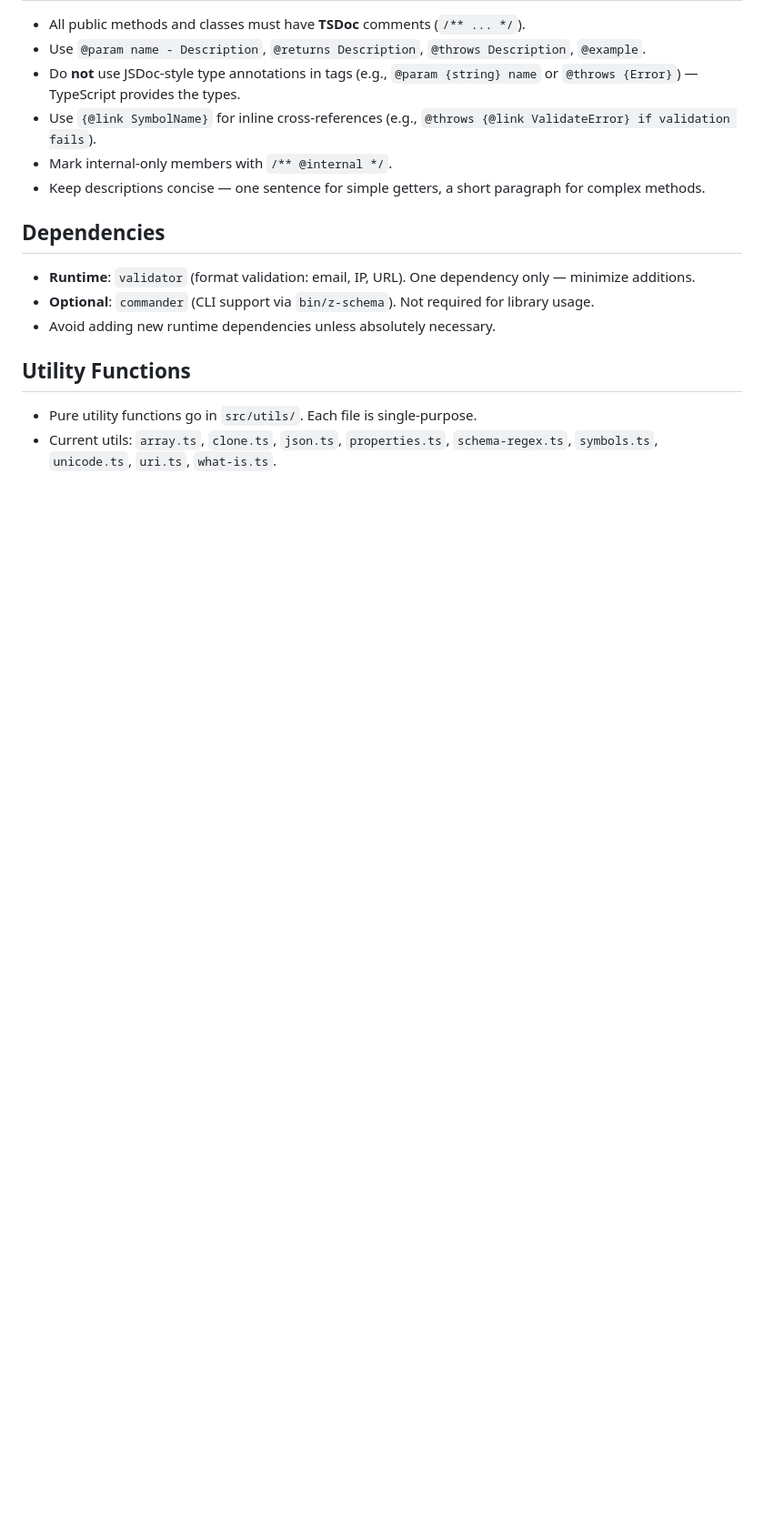
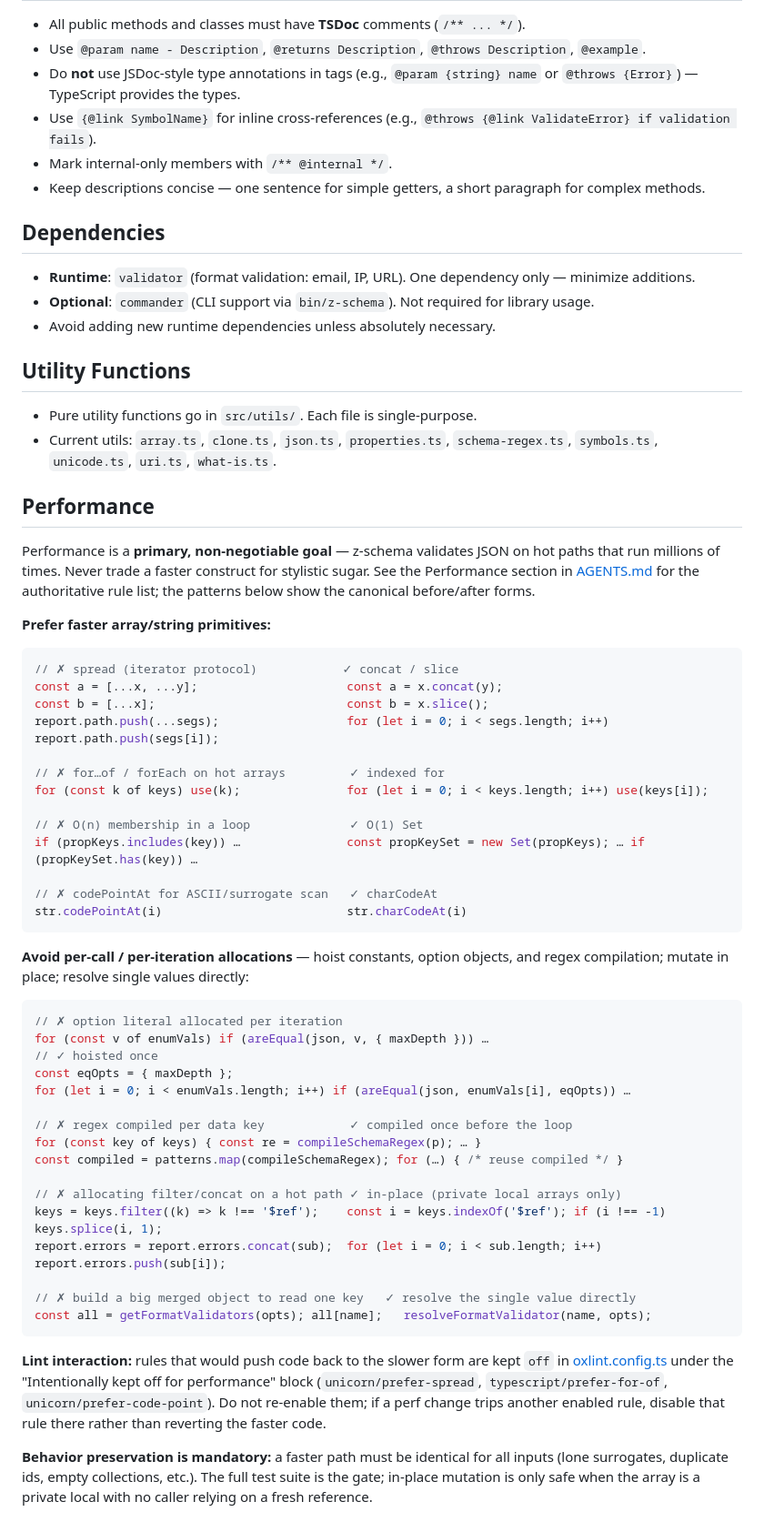
Before and after one commit to zaggino/z-schema, a Markdown page: docs/conventions.md, the part around the change. Shown at 91% size. GitHub-like rendering; blank space fills up the shorter version.

Commit message:
docs: document the full set of performance principles (#420)
Expand the AGENTS.md Performance section and add a matching Performance section to docs/conventions.md, capturing all principles applied in #419: concat/slice over spread, indexed for over for-of/forEach, Set/Map over includes/indexOf/find, charCodeAt over codePointAt, hoisting constants/regex compilation, in-place mutation over allocating concat/filter, single-value resolution over merged-object builds, the prefer-code-point lint carve-out, and the behavior-preservation requirement.

````diff
--- a/docs/conventions.md
+++ b/docs/conventions.md
@@ -53,3 +53,50 @@
 
 - Pure utility functions go in `src/utils/`. Each file is single-purpose.
 - Current utils: `array.ts`, `clone.ts`, `json.ts`, `properties.ts`, `schema-regex.ts`, `symbols.ts`, `unicode.ts`, `uri.ts`, `what-is.ts`.
+
+## Performance
+
+Performance is a **primary, non-negotiable goal** — z-schema validates JSON on hot paths that run millions of times. Never trade a faster construct for stylistic sugar. See the Performance section in [AGENTS.md](../AGENTS.md#performance) for the authoritative rule list; the patterns below show the canonical before/after forms.
+
+**Prefer faster array/string primitives:**
+
+```ts
+// ✗ spread (iterator protocol)            ✓ concat / slice
+const a = [...x, ...y];                     const a = x.concat(y);
+const b = [...x];                           const b = x.slice();
+report.path.push(...segs);                  for (let i = 0; i < segs.length; i++) report.path.push(segs[i]);
+
+// ✗ for…of / forEach on hot arrays         ✓ indexed for
+for (const k of keys) use(k);               for (let i = 0; i < keys.length; i++) use(keys[i]);
+
+// ✗ O(n) membership in a loop              ✓ O(1) Set
+if (propKeys.includes(key)) …               const propKeySet = new Set(propKeys); … if (propKeySet.has(key)) …
+
+// ✗ codePointAt for ASCII/surrogate scan   ✓ charCodeAt
+str.codePointAt(i)                          str.charCodeAt(i)
+```
+
+**Avoid per-call / per-iteration allocations** — hoist constants, option objects, and regex compilation; mutate in place; resolve single values directly:
+
+```ts
+// ✗ option literal allocated per iteration
+for (const v of enumVals) if (areEqual(json, v, { maxDepth })) …
+// ✓ hoisted once
+const eqOpts = { maxDepth };
+for (let i = 0; i < enumVals.length; i++) if (areEqual(json, enumVals[i], eqOpts)) …
+
+// ✗ regex compiled per data key            ✓ compiled once before the loop
+for (const key of keys) { const re = compileSchemaRegex(p); … }
+const compiled = patterns.map(compileSchemaRegex); for (…) { /* reuse compiled */ }
+
+// ✗ allocating filter/concat on a hot path ✓ in-place (private local arrays only)
+keys = keys.filter((k) => k !== '$ref');    const i = keys.indexOf('$ref'); if (i !== -1) keys.splice(i, 1);
+report.errors = report.errors.concat(sub);  for (let i = 0; i < sub.length; i++) report.errors.push(sub[i]);
+
+// ✗ build a big merged object to read one key   ✓ resolve the single value directly
+const all = getFormatValidators(opts); all[name];   resolveFormatValidator(name, opts);
+```
+
+**Lint interaction:** rules that would push code back to the slower form are kept `off` in [oxlint.config.ts](../oxlint.config.ts) under the "Intentionally kept off for performance" block (`unicorn/prefer-spread`, `typescript/prefer-for-of`, `unicorn/prefer-code-point`). Do not re-enable them; if a perf change trips another enabled rule, disable that rule there rather than reverting the faster code.
+
+**Behavior preservation is mandatory:** a faster path must be identical for all inputs (lone surrogates, duplicate ids, empty collections, etc.). The full test suite is the gate; in-place mutation is only safe when the array is a private local with no caller relying on a fresh reference.
````
Also changed, not shown: AGENTS.md (+13 -5 lines).
